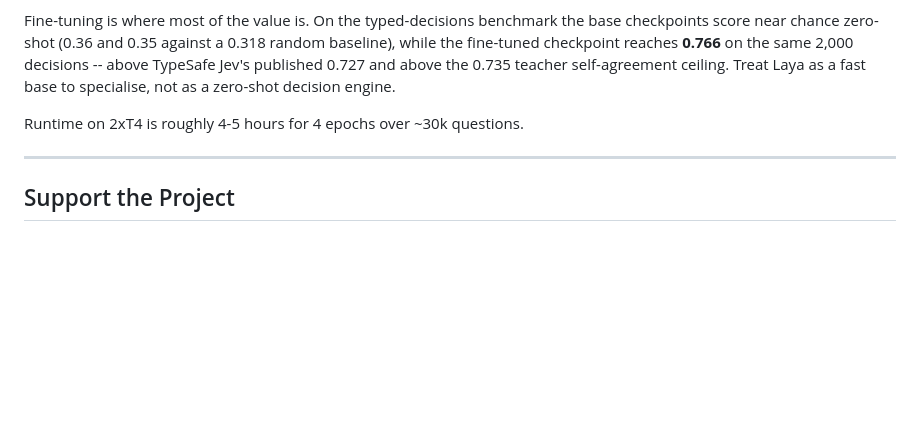
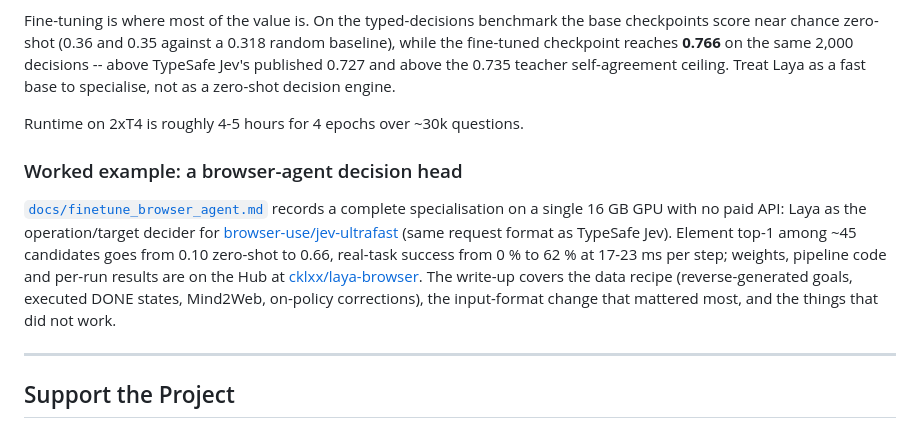
Before and after one commit to 0ctor/laya, a Markdown page: README.md, the part around the change. Rendered like a GitHub page; blank space fills up the shorter version.

```diff
--- a/README.md
+++ b/README.md
@@ -643,6 +643,17 @@ as a fast base to specialise, not as a zero-shot decision engine.
 
 Runtime on 2xT4 is roughly 4-5 hours for 4 epochs over ~30k questions.
 
+### Worked example: a browser-agent decision head
+
+[`docs/finetune_browser_agent.md`](docs/finetune_browser_agent.md) records a complete specialisation
+on a single 16 GB GPU with no paid API: Laya as the operation/target decider for
+[browser-use/jev-ultrafast](https://github.com/browser-use/jev-ultrafast) (same request format as
+TypeSafe Jev). Element top-1 among ~45 candidates goes from 0.10 zero-shot to 0.66, real-task
+success from 0 % to 62 % at 17-23 ms per step; weights, pipeline code and per-run results are on
+the Hub at [cklxx/laya-browser](https://huggingface.co/cklxx/laya-browser). The write-up covers the
+data recipe (reverse-generated goals, executed DONE states, Mind2Web, on-policy corrections), the
+input-format change that mattered most, and the things that did not work.
+
 ---
 
 ## Support the Project
```
Also changed, not shown: docs/finetune_browser_agent.md (added, +87 -0 lines).
